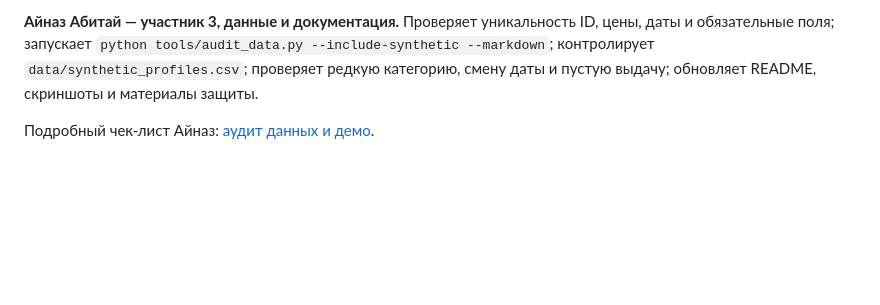
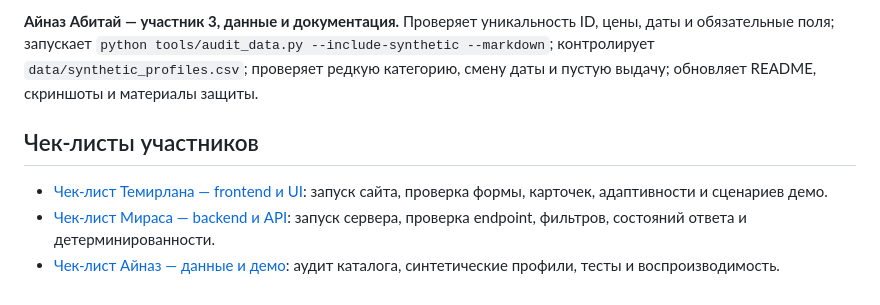
Before and after one commit to BAITC-Hacks/hack-009717fe-rio, a Markdown page: README.md, the part around the change. GitHub-like rendering; blank space fills up the shorter version.

Commit message:
Add checklists for all participants

```diff
--- a/README.md
+++ b/README.md
@@ -222,4 +222,8 @@ curl -X POST http://127.0.0.1:8000/api/recommend \
 
 **Айназ Абитай — участник 3, данные и документация.** Проверяет уникальность ID, цены, даты и обязательные поля; запускает `python tools/audit_data.py --include-synthetic --markdown`; контролирует `data/synthetic_profiles.csv`; проверяет редкую категорию, смену даты и пустую выдачу; обновляет README, скриншоты и материалы защиты.
 
-Подробный чек-лист Айназ: [аудит данных и демо](docs/participant3-data-audit.md).
+## Чек-листы участников
+
+- [Чек-лист Темирлана — frontend и UI](docs/README.temirlan.md): запуск сайта, проверка формы, карточек, адаптивности и сценариев демо.
+- [Чек-лист Мираса — backend и API](docs/README.miras.md): запуск сервера, проверка endpoint, фильтров, состояний ответа и детерминированности.
+- [Чек-лист Айназ — данные и демо](docs/participant3-data-audit.md): аудит каталога, синтетические профили, тесты и воспроизводимость.
```
Also changed, not shown: docs/README.ru.md (+2 -0 lines).
